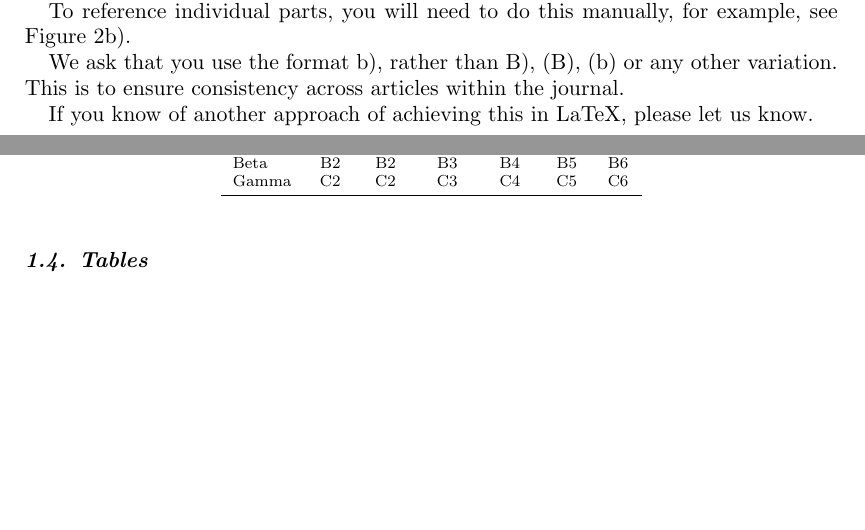
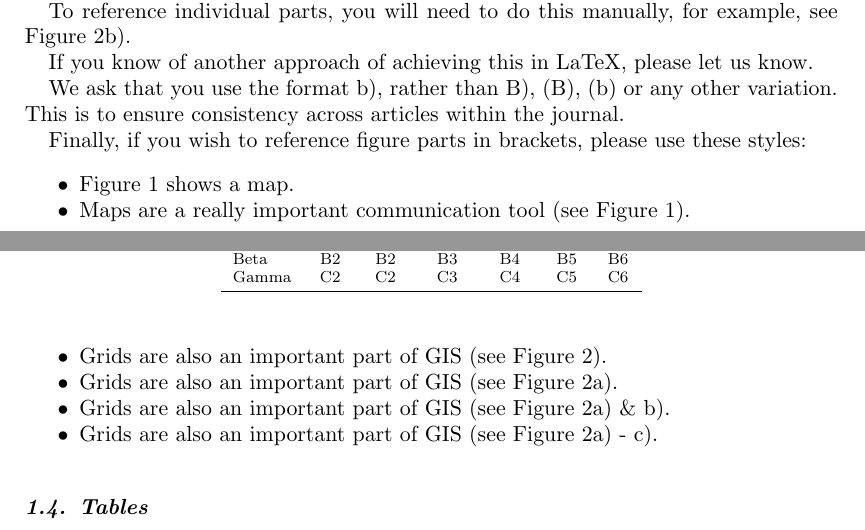
Before and after one commit to nickbearman/cagis-latex-template, a LaTeX document (interactapasample.tex): two parts of pages 2 and 3 of 18 before the commit and two parts of pages 2 and 3 of 19 after it, joined at a grey line, cut so that both start at the same text, the shorter picture padded with empty space. Compiled offline with pdfLaTeX.

Commit message:
Add instructions for multi -part figure labels

```diff
--- a/interactapasample.tex
+++ b/interactapasample.tex
@@ -108,6 +108,8 @@ Using the LaTeX figure numbering will only allow you to say see Figure \ref{fig:
 
 To reference individual parts, you will need to do this manually, for example, see Figure \ref{fig:grids}b).
 
+If you know of another approach of achieving this in LaTeX, please let us know.
+
 \begin{figure}[h]
     \centering
     \includegraphics[width=0.8\textwidth]{Beatrice-Vaienti_Figure_03.png}
@@ -117,7 +119,16 @@ To reference individual parts, you will need to do this manually, for example, s
 
 We ask that you use the format b), rather than B), (B), (b) or any other variation. This is to ensure consistency across articles within the journal.
 
-If you know of another approach of achieving this in LaTeX, please let us know.
+Finally, if you wish to reference figure parts in brackets, please use these styles:
+
+\begin{itemize}
+  \item Figure 1 shows a map.
+  \item Maps are a really important communication tool (see Figure 1).
+  \item Grids are also an important part of GIS (see Figure \ref{fig:grids}).
+  \item Grids are also an important part of GIS (see Figure \ref{fig:grids}a).
+  \item Grids are also an important part of GIS (see Figure \ref{fig:grids}a) \& b).
+  \item Grids are also an important part of GIS (see Figure \ref{fig:grids}a) - c).
+\end{itemize}
 
 \subsection{Tables}
 
```
